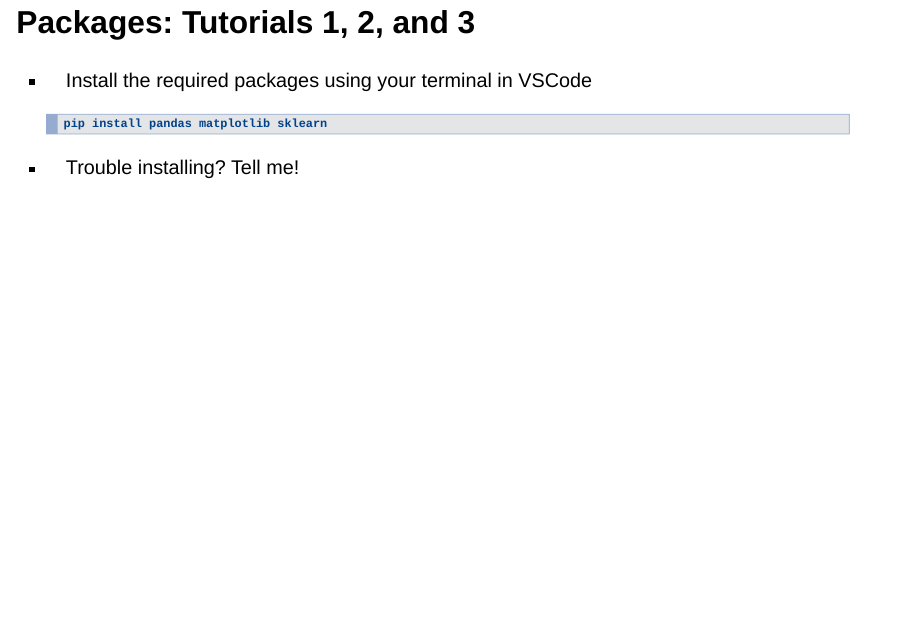
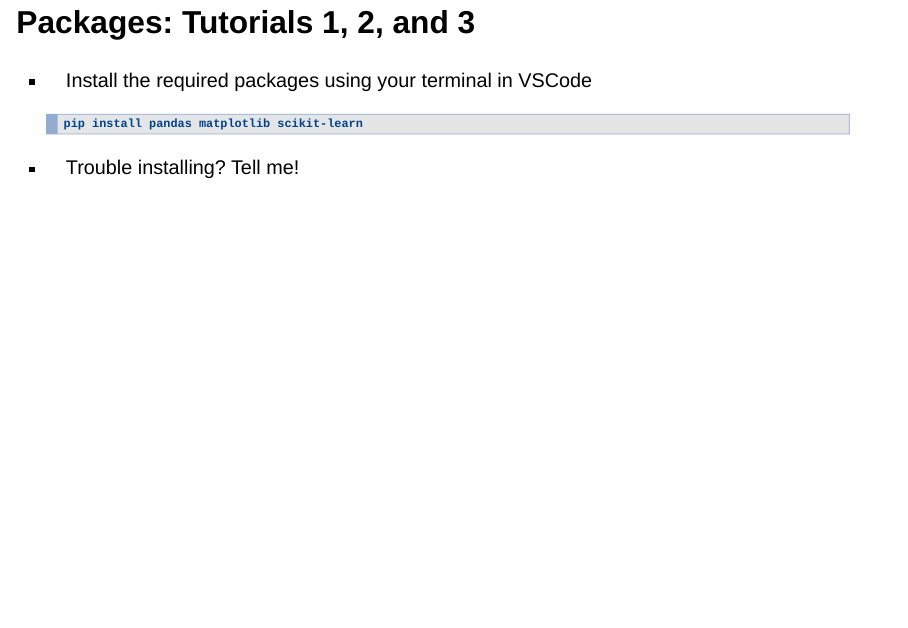
Before and after one commit to hamishgibbs/soda_python_foundations, a Quarto document (slides/slides_python_data_science.qmd): page 15 of 17. Rendered offline with R 4.5, knitr and Pandoc in place of Quarto, with nearby package versions; drawn as Slidy slides in place of the format the file asks for.

Commit message:
sklearn typo

````diff
--- a/slides/slides_python_data_science.qmd
+++ b/slides/slides_python_data_science.qmd
@@ -132,7 +132,7 @@ format: revealjs
 * Install the required packages using your terminal in VSCode
 
     ```shell
-    pip install pandas matplotlib sklearn
+    pip install pandas matplotlib scikit-learn
     ```
 
 * Trouble installing? Tell me!
````
